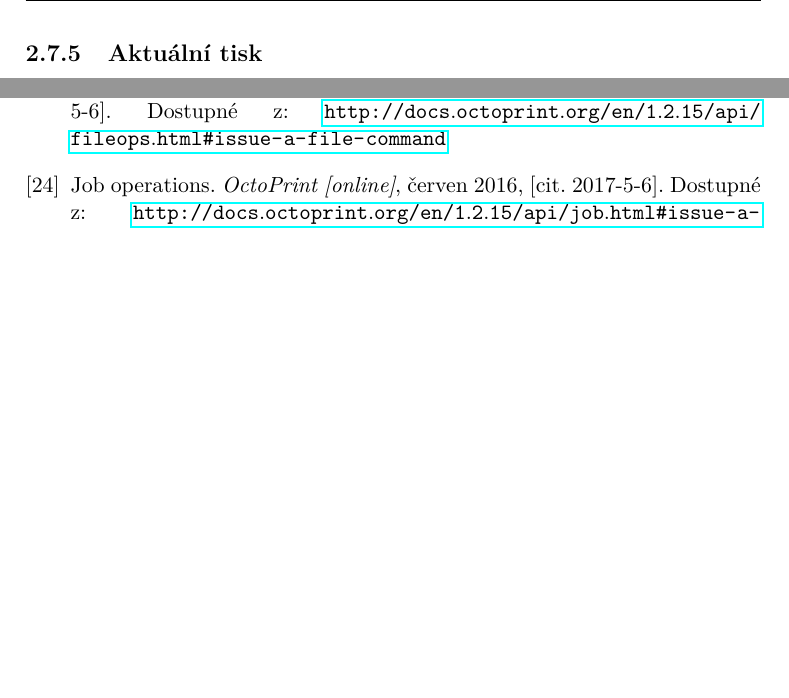
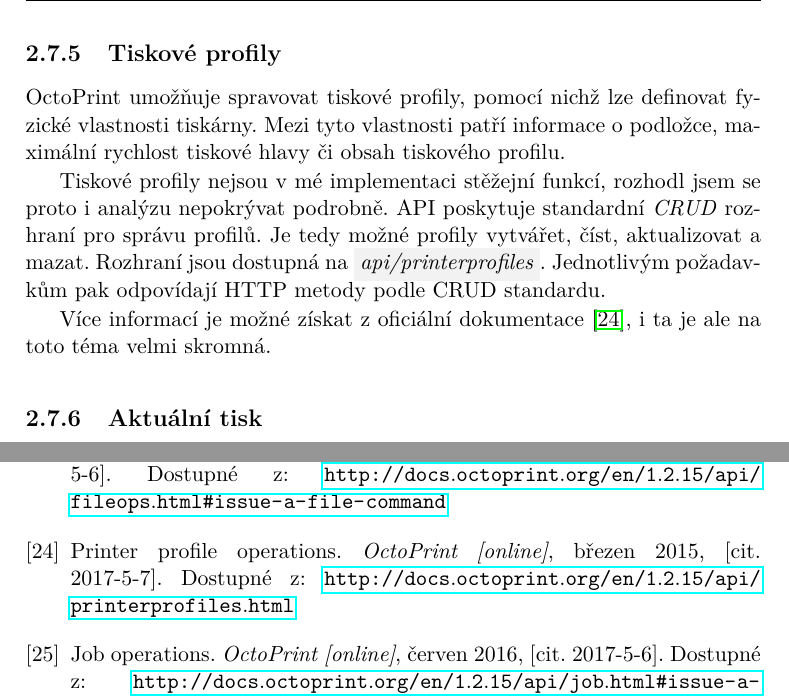
Before and after one commit to josefdolezal/fit-bi-bap, a LaTeX thesis (thesis.tex, which reads bibliography.bib, chapters/analysis-api.tex): two parts of pages 41 and 53 of 57, joined at a grey line, cut at the place of the change, the shorter picture padded with empty space. Compiled offline with pdfLaTeX.

Commit message:
Add printer profiles to api analysis

```diff
--- a/bibliography.bib
+++ b/bibliography.bib
@@ -370,0 +375,6 @@
+    howpublished = "[online]",
+    month  = "březen",
+    year   = "2015",
+    note = "[cit. 2017-5-7]",
+    url    = "http://docs.octoprint.org/en/1.2.15/api/printerprofiles.html"
+}
--- a/chapters/analysis-api.tex
+++ b/chapters/analysis-api.tex
@@ -177,6 +177,19 @@ Každý požadavek musí být metodou \textit{POST}.
 Pro možnost informovat uživatele o akutálním stavu paměťové karty je dostpuný koncový bod \inlinestr{api/printer/sd}.
 Odpověď vrací booleovskou hodnotu indikující je-li karta připravena či ne.
 
+\subsection{Tiskové profily}
+
+OctoPrint umožňuje spravovat tiskové profily, pomocí nichž lze definovat fyzické vlastnosti tiskárny.
+Mezi tyto vlastnosti patří informace o podložce, maximální rychlost tiskové hlavy či obsah tiskového profilu.
+
+Tiskové profily nejsou v mé implementaci stěžejní funkcí, rozhodl jsem se proto i analýzu nepokrývat podrobně.
+API poskytuje standardní \textit{CRUD} rozhraní pro správu profilů.
+Je tedy možné profily vytvářet, číst, aktualizovat a mazat.
+Rozhraní jsou dostupná na \inlinestr{api/printerprofiles}.
+Jednotlivým požadavkům pak odpovídají HTTP metody podle CRUD standardu.
+
+Více informací je možné získat z oficiální dokumentace \cite{octoprint-docs-printer-profiles}, i ta je ale na toto téma velmi skromná.
+
 \subsection{Aktuální tisk}
 
 Jednou z nejzajímavějších funkcí OctoPrint pro mobilní aplikaci je aktuální tisk.
```
Also changed, not shown: bibliography.bib (4 more changed lines).
